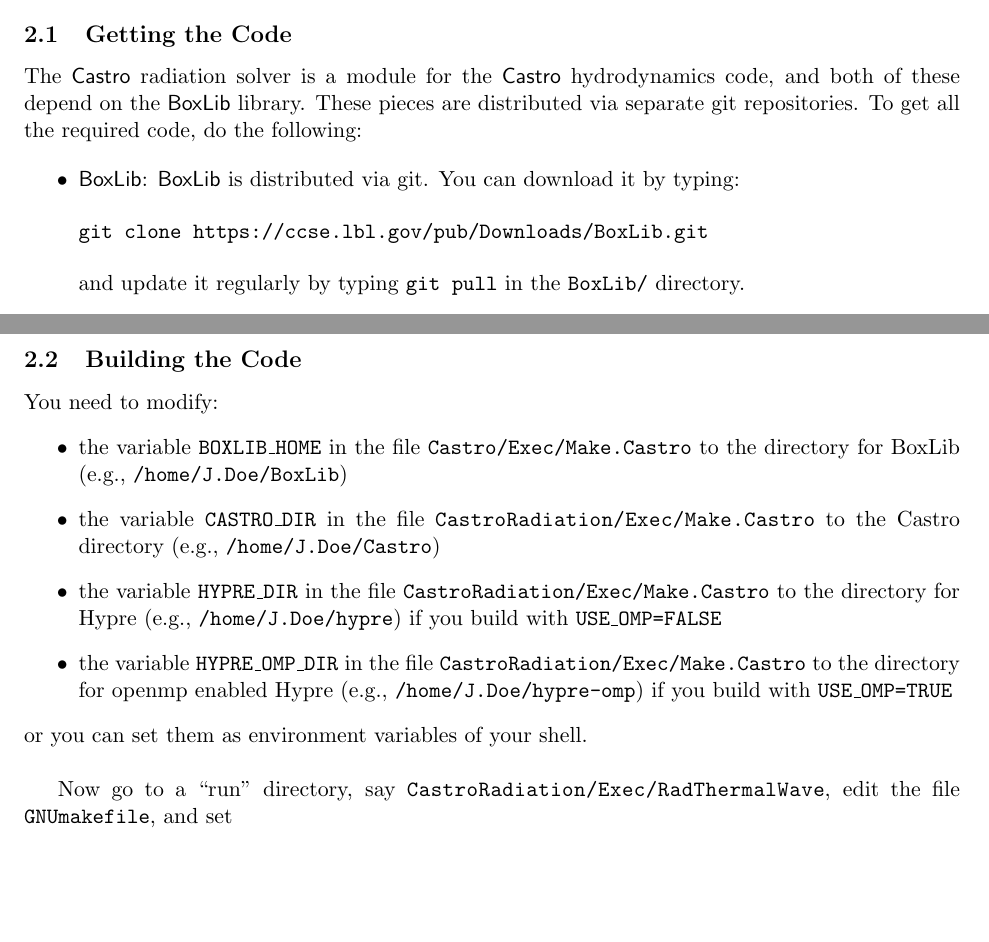
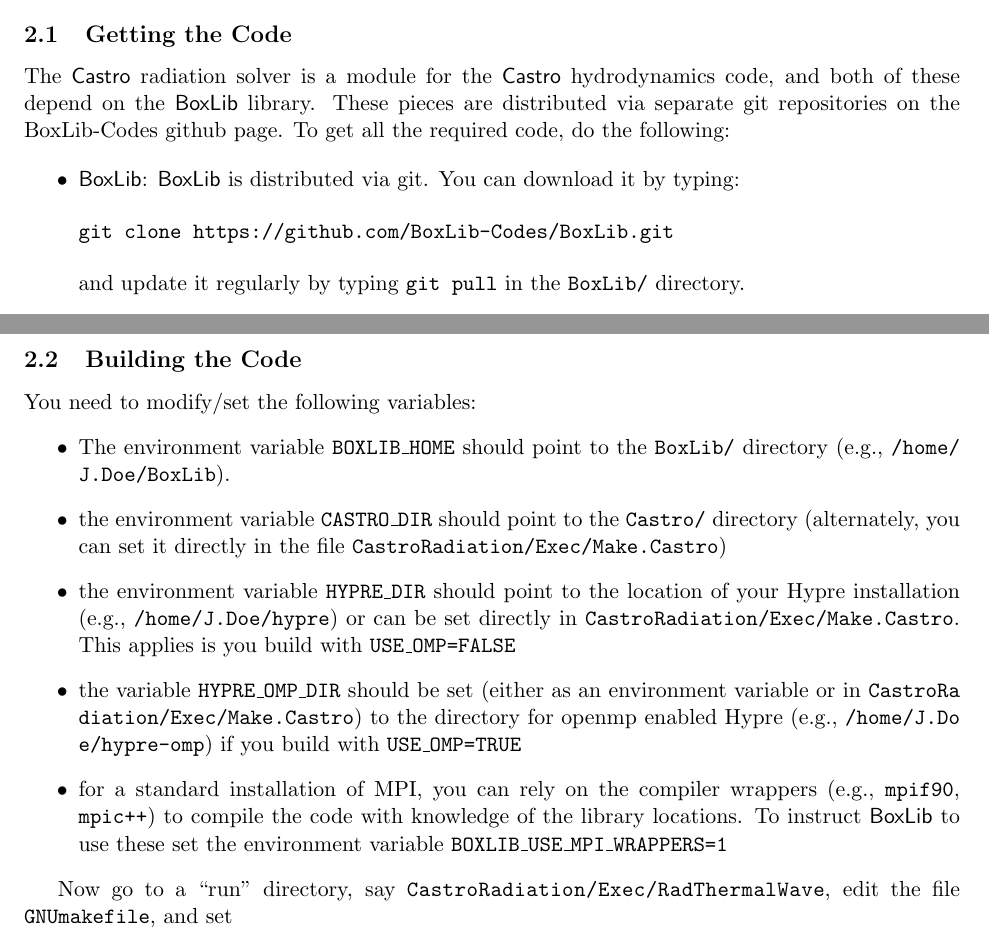
Before and after one commit to BoxLib-Codes/CastroRadiation, a LaTeX document (UsersGuide/CastroRadUserGuide.tex): two parts of pages 1 and 2 of 11, joined at a grey line, cut so that both start at the same text, the shorter picture padded with empty space. Compiled offline with pdfLaTeX.

Commit message:
update the enviromnet variable section -- BOXLIB_HOME is not in Make.Castro

```diff
--- a/UsersGuide/CastroRadUserGuide.tex
+++ b/UsersGuide/CastroRadUserGuide.tex
@@ -39,17 +39,18 @@
 
 \subsection{Getting the Code}
 
-The \castro\ radiation solver is a module for the \castro\ hydrodynamics code,
-and both of these depend on the \boxlib\ library.  These pieces are
-distributed via separate git repositories.  To get all the required code,
-do the following:
+The \castro\ radiation solver is a module for the
+\castro\ hydrodynamics code, and both of these depend on the
+\boxlib\ library.  These pieces are distributed via separate git
+repositories on the BoxLib-Codes github page.  To get all the required
+code, do the following:
 
 \begin{itemize}
 
 \item \boxlib: \boxlib\ is distributed via git.  You can download it
   by typing:
 \begin{verbatim}
-git clone https://ccse.lbl.gov/pub/Downloads/BoxLib.git
+git clone https://github.com/BoxLib-Codes/BoxLib.git
 \end{verbatim}
 and update it regularly by typing {\tt git pull} in the {\tt BoxLib/}
 directory.
@@ -78,26 +79,36 @@
 
 \subsection{Building the Code}
 
-You need to modify:
+You need to modify/set the following variables:
 \begin{itemize}
-\item the variable {\tt BOXLIB\_HOME} in the file
-  {\tt\seqsplit{Castro/Exec/Make.Castro}} to the
-  directory for BoxLib (e.g., {\tt\seqsplit{/home/J.Doe/BoxLib}})
-\item the variable {\tt CASTRO\_DIR} in the file
-  {\tt\seqsplit{CastroRadiation/Exec/Make.Castro}} to
-  the Castro directory
-  (e.g., {\tt\seqsplit{/home/J.Doe/Castro}})
-\item the variable {\tt HYPRE\_DIR} in the file
-  {\tt\seqsplit{CastroRadiation/Exec/Make.Castro}} to
-  the directory for Hypre (e.g., {\tt\seqsplit{/home/J.Doe/hypre}})
-  if you build with {\tt USE\_OMP=FALSE}
-\item the variable {\tt HYPRE\_OMP\_DIR} in the file
-  {\tt\seqsplit{CastroRadiation/Exec/Make.Castro}} to
-  the directory for openmp enabled Hypre (e.g., {\tt\seqsplit{/home/J.Doe/hypre-omp}})
-  if you build with {\tt USE\_OMP=TRUE}
+\item The environment variable {\tt BOXLIB\_HOME} should point to the
+  {\tt BoxLib/} directory (e.g., {\tt\seqsplit{/home/J.Doe/BoxLib}}).
+
+\item the environment variable {\tt CASTRO\_DIR} should
+  point to the {\tt Castro/} directory (alternately,
+  you can set it directly in the file
+  {\tt\seqsplit{CastroRadiation/Exec/Make.Castro}})
+
+\item the environment variable {\tt HYPRE\_DIR} should
+  point to the location of your Hypre installation
+  (e.g., {\tt\seqsplit{/home/J.Doe/hypre}}) or
+  can be set directly in
+  {\tt\seqsplit{CastroRadiation/Exec/Make.Castro}}.
+  This applies is you build with {\tt USE\_OMP=FALSE}
+
+\item the variable {\tt HYPRE\_OMP\_DIR} should be set (either as an
+  environment variable or in
+  {\tt\seqsplit{CastroRadiation/Exec/Make.Castro}}) to the directory
+  for openmp enabled Hypre (e.g.,
+  {\tt\seqsplit{/home/J.Doe/hypre-omp}}) if you build with {\tt
+    USE\_OMP=TRUE}
+
+\item for a standard installation of MPI, you can rely on the compiler
+  wrappers (e.g., {\tt mpif90}, {\tt mpic++}) to compile the code
+  with knowledge of the library locations.  To instruct \boxlib\
+  to use these set the environment variable {\tt BOXLIB\_USE\_MPI\_WRAPPERS=1}
+
 \end{itemize}
-or you can set them as environment variables of your shell.  \\
-
 
 Now go to a ``run'' directory, say
 {\tt\seqsplit{CastroRadiation/Exec/RadThermalWave}},
```
